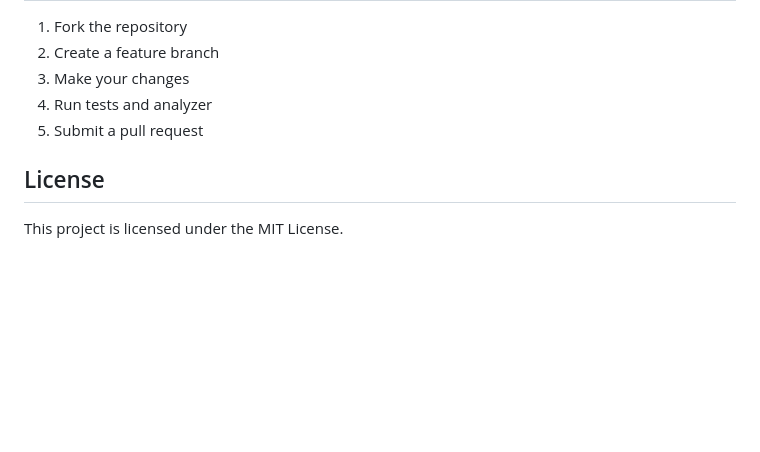
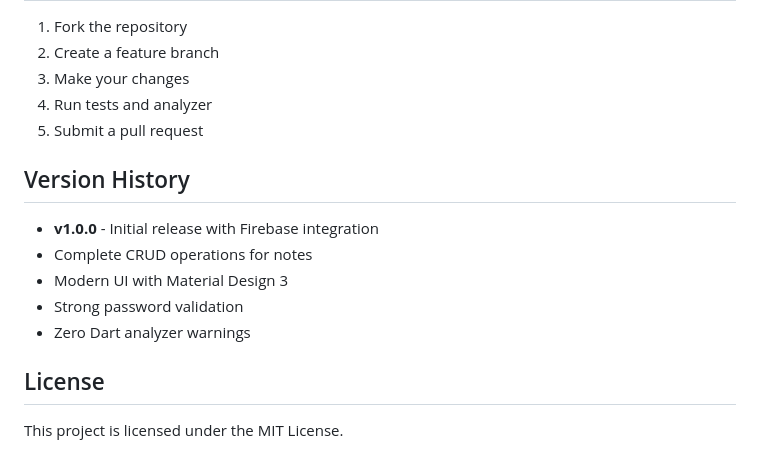
Before and after one commit to JamesJokDutAkuei/nodebook-flutter-app, a Markdown page: README.md, the part around the change. GitHub-like rendering; blank space fills up the shorter version.

Commit message:
docs: add version history and final documentation updates

```diff
--- a/README.md
+++ b/README.md
@@ -202,6 +202,14 @@ flutter format --set-exit-if-changed .
 4. Run tests and analyzer
 5. Submit a pull request
 
+## Version History
+
+- **v1.0.0** - Initial release with Firebase integration
+- Complete CRUD operations for notes
+- Modern UI with Material Design 3
+- Strong password validation
+- Zero Dart analyzer warnings
+
 ## License
 
 This project is licensed under the MIT License.
```
